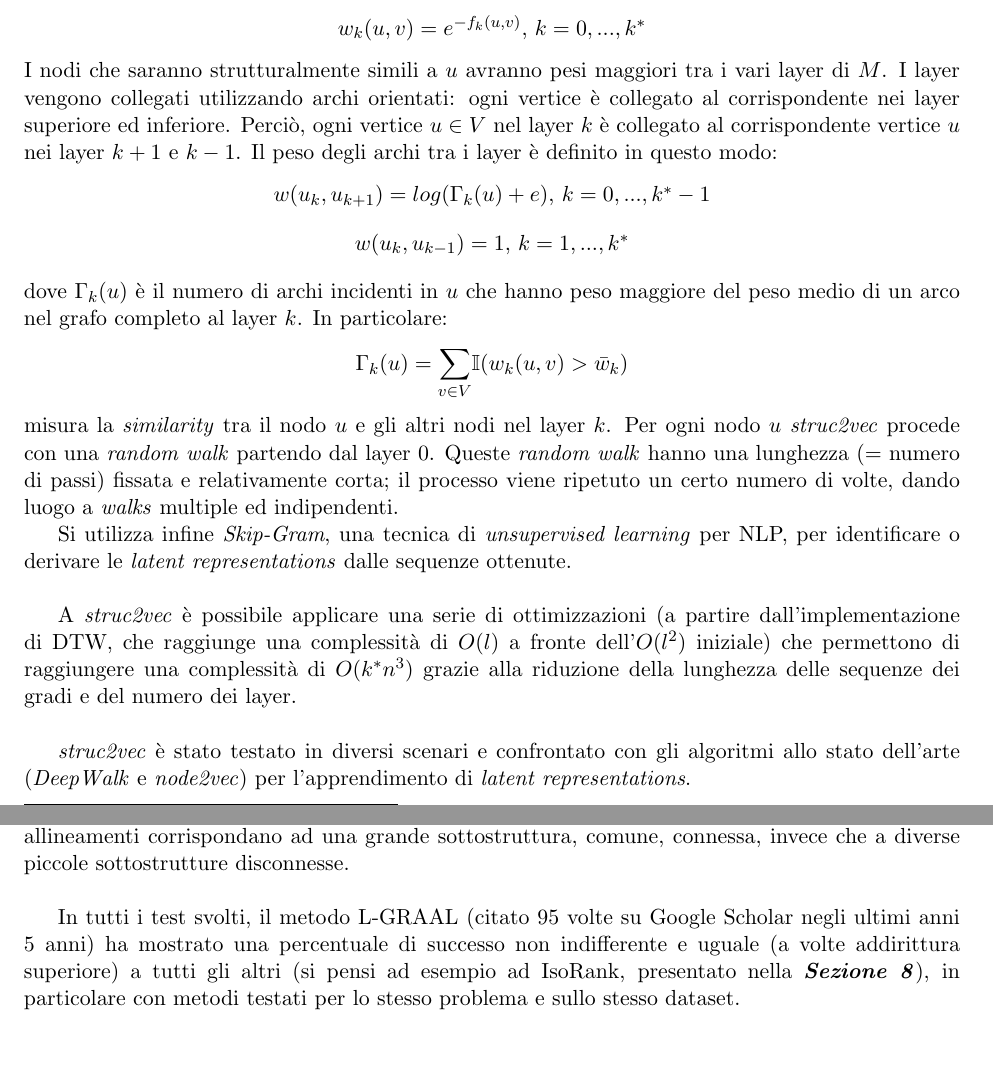
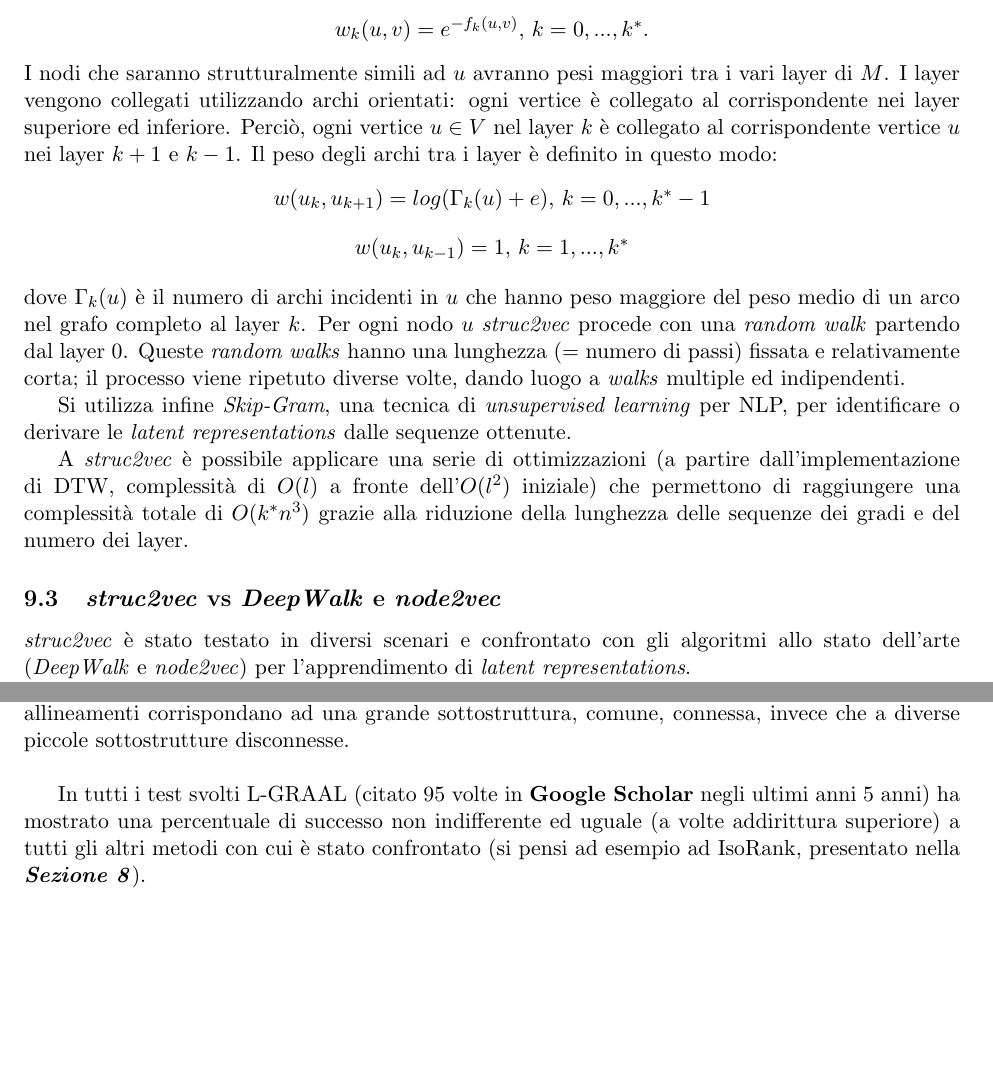
Before and after one commit to TyllanDrake/NetworkAlignment, a LaTeX document (LaTeX/AlgoBio.tex): two parts of pages 22 and 27 of 29, joined at a grey line, cut so that both start at the same text, the shorter picture padded with empty space. Compiled offline with pdfLaTeX.

Commit message:
Update AlgoBio.tex

```diff
--- a/LaTeX/AlgoBio.tex
+++ b/LaTeX/AlgoBio.tex
@@ -538,26 +538,28 @@ A questo punto è necessario costruire un grafo a più strati pesato che codific
 
 Sia $M$ questo grafo dove il layer $k$ viene definito utilizzando i $k$-hop \textit{neighborhoods} dei nodi. Ogni layer $k = 0,...,k^*$ è formato da un grafo non orientato completo e pesato con $V$ insieme dei nodi e $\displaystyle{\left(\frac{n}{2}\right)}$ archi. Il peso dell'arco tra due nodi in un layer è dato dalla seguente formula:
 \begin{center}
-$w_k(u,v) = e^{-f_k(u,v)}$, $k = 0,...,k^*$
+$w_k(u,v) = e^{-f_k(u,v)}$, $k = 0,...,k^*$.
 \end{center}
-I nodi che saranno strutturalmente simili a $u$ avranno pesi maggiori tra i vari layer di $M$. I layer vengono collegati utilizzando archi orientati: ogni vertice è collegato al corrispondente nei layer superiore ed inferiore. Perciò, ogni vertice $u \in V$ nel layer $k$ è collegato al corrispondente vertice $u$ nei layer $k+1$ e $k-1$. Il peso degli archi tra i layer è definito in questo modo:
+I nodi che saranno strutturalmente simili ad $u$ avranno pesi maggiori tra i vari layer di $M$. I layer vengono collegati utilizzando archi orientati: ogni vertice è collegato al corrispondente nei layer superiore ed inferiore. Perciò, ogni vertice $u \in V$ nel layer $k$ è collegato al corrispondente vertice $u$ nei layer $k+1$ e $k-1$. Il peso degli archi tra i layer è definito in questo modo:
 \begin{center}
 $w(u_k,u_{k+1}) = log(\Gamma_k(u) + e)$, $k = 0,...,k^*-1$
 \end{center}
 \begin{center}
 $w(u_k,u_{k-1}) = 1$, $k = 1,...,k^*$
 \end{center}
-dove $\Gamma_k(u)$ è il numero di archi incidenti in $u$ che hanno peso maggiore del peso medio di un arco nel grafo completo al layer $k$. In particolare:
-\begin{center}
-$\Gamma_k(u) = \displaystyle{\sum_{v \in V}} \mathbb{I}(w_k(u,v) > \bar w_k)$
-\end{center}
-misura la \textit{similarity} tra il nodo $u$ e gli altri nodi nel layer $k$.
-Per ogni nodo $u$ \textit{struc2vec} procede con una \textit{random walk} partendo dal layer 0. Queste \textit{random walk} hanno una lunghezza (= numero di passi) fissata e relativamente corta; il processo viene ripetuto un certo numero di volte, dando luogo a \textit{walks} multiple ed indipendenti.
+dove $\Gamma_k(u)$ è il numero di archi incidenti in $u$ che hanno peso maggiore del peso medio di un arco nel grafo completo al layer $k$.
+%In particolare:
+%\begin{center}
+%$\Gamma_k(u) = \displaystyle{\sum_{v \in V}} \mathbb{I}(w_k(u,v) > \bar w_k)$
+%\end{center}
+%misura la \textit{similarity} tra il nodo $u$ e gli altri nodi nel layer $k$.
+Per ogni nodo $u$ \textit{struc2vec} procede con una \textit{random walk} partendo dal layer 0. Queste \textit{random walks} hanno una lunghezza (= numero di passi) fissata e relativamente corta; il processo viene ripetuto diverse volte, dando luogo a \textit{walks} multiple ed indipendenti.
 
-Si utilizza infine \textit{Skip-Gram}, una tecnica di \textit{unsupervised learning} per NLP, per identificare o derivare le \textit{latent representations} dalle sequenze ottenute.\\
+Si utilizza infine \textit{Skip-Gram}, una tecnica di \textit{unsupervised learning} per NLP, per identificare o derivare le \textit{latent representations} dalle sequenze ottenute.
 
-A \textit{struc2vec} è possibile applicare una serie di ottimizzazioni (a partire dall'implementazione di DTW, che raggiunge una complessità di $O(l)$ a fronte dell'$O(l^2)$ iniziale) che permettono di raggiungere una complessità di $O(k^*n^3)$ grazie alla riduzione della lunghezza delle sequenze dei gradi e del numero dei layer.\\
+A \textit{struc2vec} è possibile applicare una serie di ottimizzazioni (a partire dall'implementazione di DTW, complessità di $O(l)$ a fronte dell'$O(l^2)$ iniziale) che permettono di raggiungere una complessità totale di $O(k^*n^3)$ grazie alla riduzione della lunghezza delle sequenze dei gradi e del numero dei layer.
 
+\subsection{\textit{struc2vec} vs \textit{DeepWalk} e \textit{node2vec}}
 \textit{struc2vec} è stato testato in diversi scenari e confrontato con gli algoritmi allo stato dell'arte (\textit{DeepWalk} e \textit{node2vec}) per l'apprendimento di \textit{latent representations}.
 
 Il primo test ha previsto la costruzione di un particolare tipo di grafo, denominato \textit{barbell graph}, costituito da due grafi completi connessi da un \textit{path graph}. Ogni coppia di nodi che è strutturalmente equivalente dovrebbe avere \textit{latent representations} simili (che a loro volta dovrebbero essere in grado di descrivere, nel miglior modo possibile, la gerarchia strutturale).
@@ -669,9 +671,7 @@ Tutti i test, eseguiti su di un computer desktop con processore Intel Core i7-26
 
 I metodi considerati sono stati inizialmente confrontati in base alla loro capacità di mappare le proteine che sono collegate in modo simile in entrambe le reti PPI. Nel primo grafico viene mostrata la percentuale di interazioni dalla rete più piccola mappate ad interazioni nell'altra rete. Poiché questa percentuale può essere ottenuta mappando regioni sparse della rete più piccola in regioni densamente connesse di quella più grande, misuriamo, contemporaneamente, anche quanto sono topologicamente simili  le regioni mappate usando \textit{symmetric sub-structure score}, che è la percentuale degli archi conservati tra la rete più piccola e la sottorete dalla rete più grande indotta dall'allineamento (si veda il secondo grafico). Infine, utilizziamo la dimensione del componente connesso più grande (\textit{largest connected component}, LCC) per garantire che gli allineamenti corrispondano ad una grande sottostruttura, comune, connessa, invece che a diverse piccole sottostrutture disconnesse.\\
 
-In tutti i test svolti, il metodo L-GRAAL (citato 95 volte su Google Scholar negli ultimi anni 5 anni) ha mostrato una percentuale di successo non indifferente e uguale (a volte addirittura superiore) a tutti gli altri (si pensi ad esempio ad IsoRank, presentato nella \textit{\textbf{Sezione 8}}), in particolare con metodi testati per lo stesso problema e sullo stesso dataset.\\
-
-
+In tutti i test svolti L-GRAAL (citato 95 volte in \textbf{Google Scholar} negli ultimi anni 5 anni) ha mostrato una percentuale di successo non indifferente ed uguale (a volte addirittura superiore) a tutti gli altri metodi con cui è stato confrontato (si pensi ad esempio ad IsoRank, presentato nella \textit{\textbf{Sezione 8}}).
 
 \pagebreak
 \section{Conclusioni}
```
Also changed, not shown: LaTeX/AlgoBio.tex (12 more changed lines).
